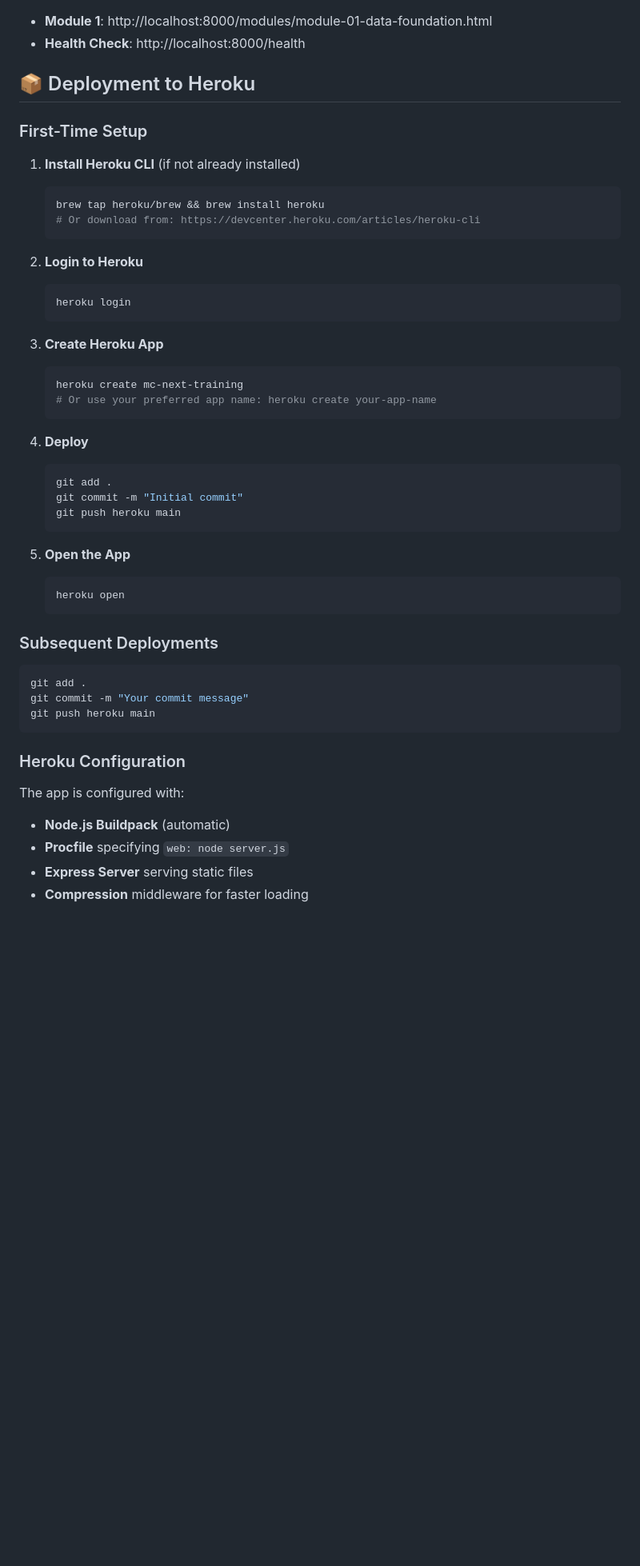
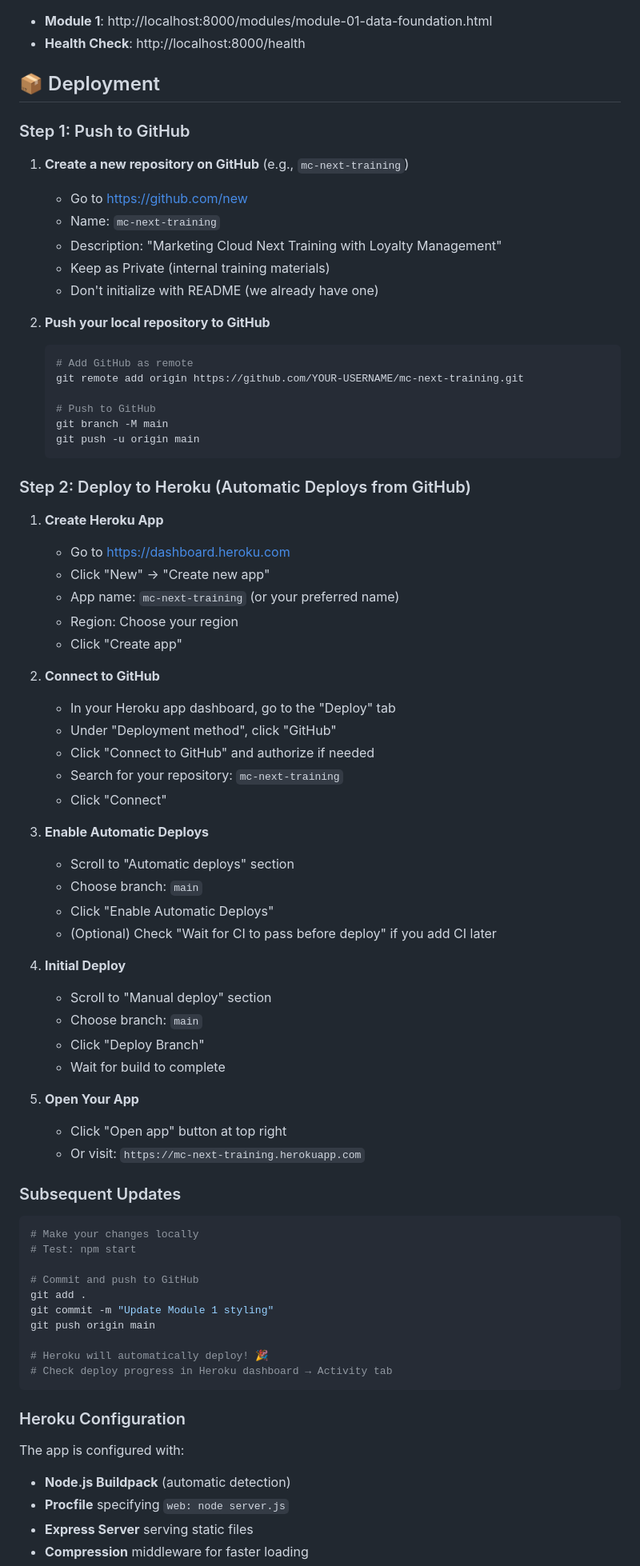
Before and after one commit to adler-ds/MCNextTraining, a Markdown page: README.md, the part around one of its changes. Shown at 80% size. Rendered like a GitHub page; blank space fills up the shorter version.

Commit message:
Update README: GitHub to Heroku automatic deploys
- Changed deployment workflow to push to GitHub first
- Heroku connects to GitHub repo for automatic deploys
- Simplified process: commit & push triggers auto-deploy
- Updated monitoring instructions for dashboard and CLI

Co-Authored-By: Claude Sonnet 4.5 <noreply@anthropic.com>

````diff
--- a/README.md
+++ b/README.md
@@ -49,51 +49,78 @@ The server will start on `http://localhost:8000`
 - **Module 1**: http://localhost:8000/modules/module-01-data-foundation.html
 - **Health Check**: http://localhost:8000/health
 
-## 📦 Deployment to Heroku
+## 📦 Deployment
 
-### First-Time Setup
+### Step 1: Push to GitHub
 
-1. **Install Heroku CLI** (if not already installed)
+1. **Create a new repository on GitHub** (e.g., `mc-next-training`)
+   - Go to https://github.com/new
+   - Name: `mc-next-training`
+   - Description: "Marketing Cloud Next Training with Loyalty Management"
+   - Keep as Private (internal training materials)
+   - Don't initialize with README (we already have one)
+
+2. **Push your local repository to GitHub**
    ```bash
-   brew tap heroku/brew && brew install heroku
-   # Or download from: https://devcenter.heroku.com/articles/heroku-cli
+   # Add GitHub as remote
+   git remote add origin https://github.com/YOUR-USERNAME/mc-next-training.git
+
+   # Push to GitHub
+   git branch -M main
+   git push -u origin main
    ```
 
-2. **Login to Heroku**
-   ```bash
-   heroku login
-   ```
+### Step 2: Deploy to Heroku (Automatic Deploys from GitHub)
 
-3. **Create Heroku App**
-   ```bash
-   heroku create mc-next-training
-   # Or use your preferred app name: heroku create your-app-name
-   ```
+1. **Create Heroku App**
+   - Go to https://dashboard.heroku.com
+   - Click "New" → "Create new app"
+   - App name: `mc-next-training` (or your preferred name)
+   - Region: Choose your region
+   - Click "Create app"
 
-4. **Deploy**
-   ```bash
-   git add .
-   git commit -m "Initial commit"
-   git push heroku main
-   ```
+2. **Connect to GitHub**
+   - In your Heroku app dashboard, go to the "Deploy" tab
+   - Under "Deployment method", click "GitHub"
+   - Click "Connect to GitHub" and authorize if needed
+   - Search for your repository: `mc-next-training`
+   - Click "Connect"
 
-5. **Open the App**
-   ```bash
-   heroku open
-   ```
+3. **Enable Automatic Deploys**
+   - Scroll to "Automatic deploys" section
+   - Choose branch: `main`
+   - Click "Enable Automatic Deploys"
+   - (Optional) Check "Wait for CI to pass before deploy" if you add CI later
 
-### Subsequent Deployments
+4. **Initial Deploy**
+   - Scroll to "Manual deploy" section
+   - Choose branch: `main`
+   - Click "Deploy Branch"
+   - Wait for build to complete
+
+5. **Open Your App**
+   - Click "Open app" button at top right
+   - Or visit: `https://mc-next-training.herokuapp.com`
+
+### Subsequent Updates
 
 ```bash
+# Make your changes locally
+# Test: npm start
+
+# Commit and push to GitHub
 git add .
-git commit -m "Your commit message"
-git push heroku main
+git commit -m "Update Module 1 styling"
+git push origin main
+
+# Heroku will automatically deploy! 🎉
+# Check deploy progress in Heroku dashboard → Activity tab
 ```
 
 ### Heroku Configuration
 
 The app is configured with:
-- **Node.js Buildpack** (automatic)
+- **Node.js Buildpack** (automatic detection)
 - **Procfile** specifying `web: node server.js`
 - **Express Server** serving static files
 - **Compression** middleware for faster loading
````
Also changed, not shown: other parts of README.md (+17 -4 lines).
